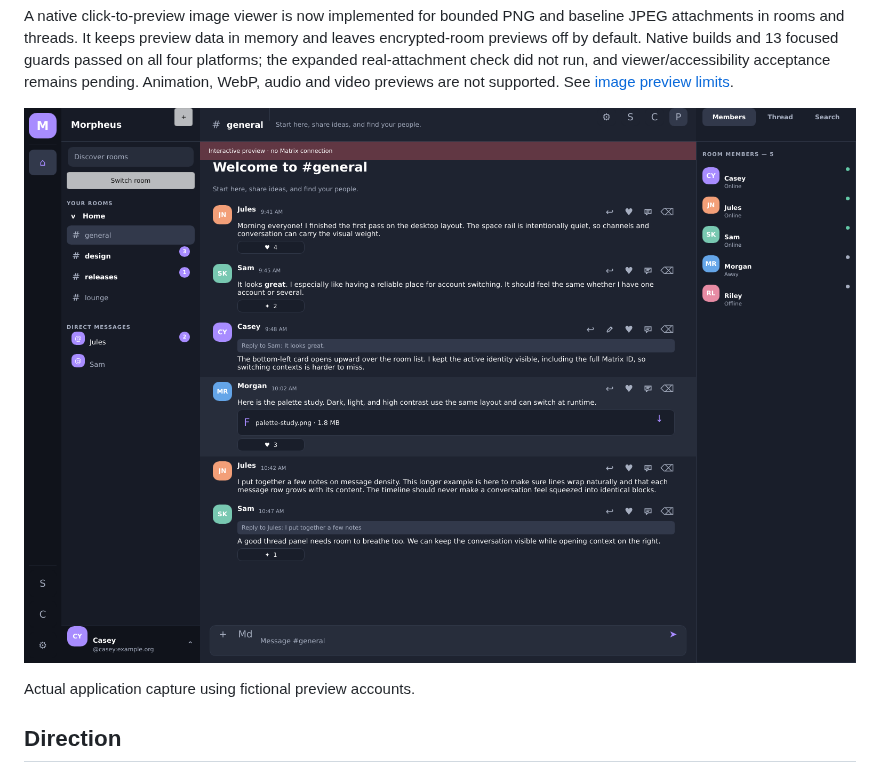
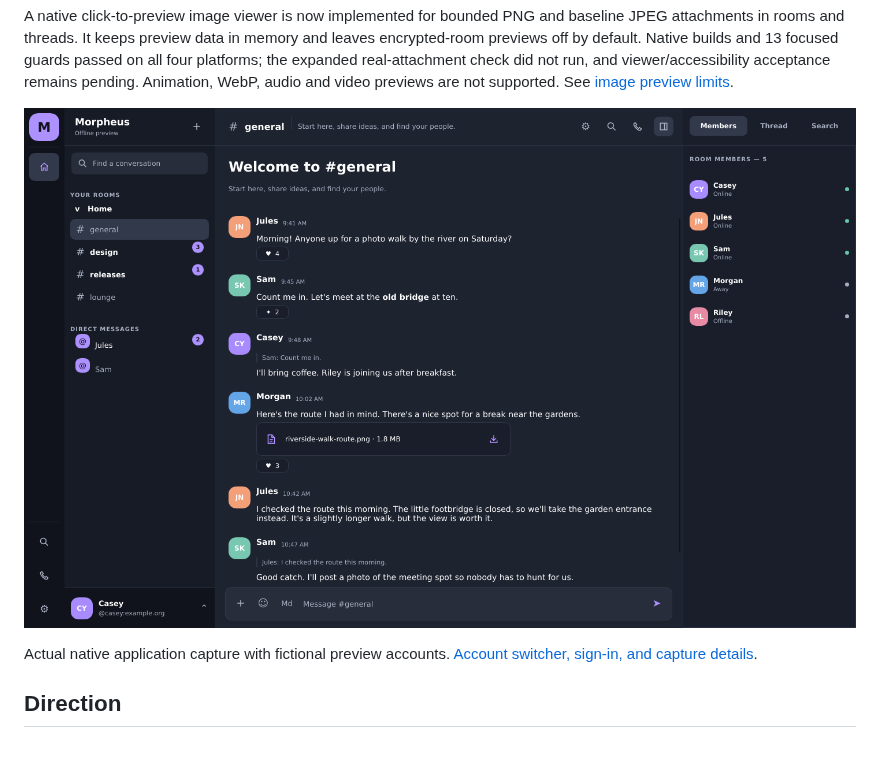
Before and after one commit to brk275/Morpheus, a Markdown page: README.md, the part around the change. GitHub-like rendering; pictures changed too: docs/screenshots/desktop.png.

```diff
--- a/README.md
+++ b/README.md
@@ -44,7 +44,8 @@ and video previews are not supported. See [image preview limits](docs/IMAGE_PREV
 
 ![Morpheus native desktop preview with fictional accounts](docs/screenshots/desktop.png)
 
-Actual application capture using fictional preview accounts.
+Actual native application capture with fictional preview accounts.
+[Account switcher, sign-in, and capture details](docs/screenshots/README.md).
 
 ## Direction
 
```
Also changed, not shown: docs/screenshots/README.md (added, +39 -0 lines), docs/screenshots/account-switcher.png, docs/screenshots/sign-in.png.
